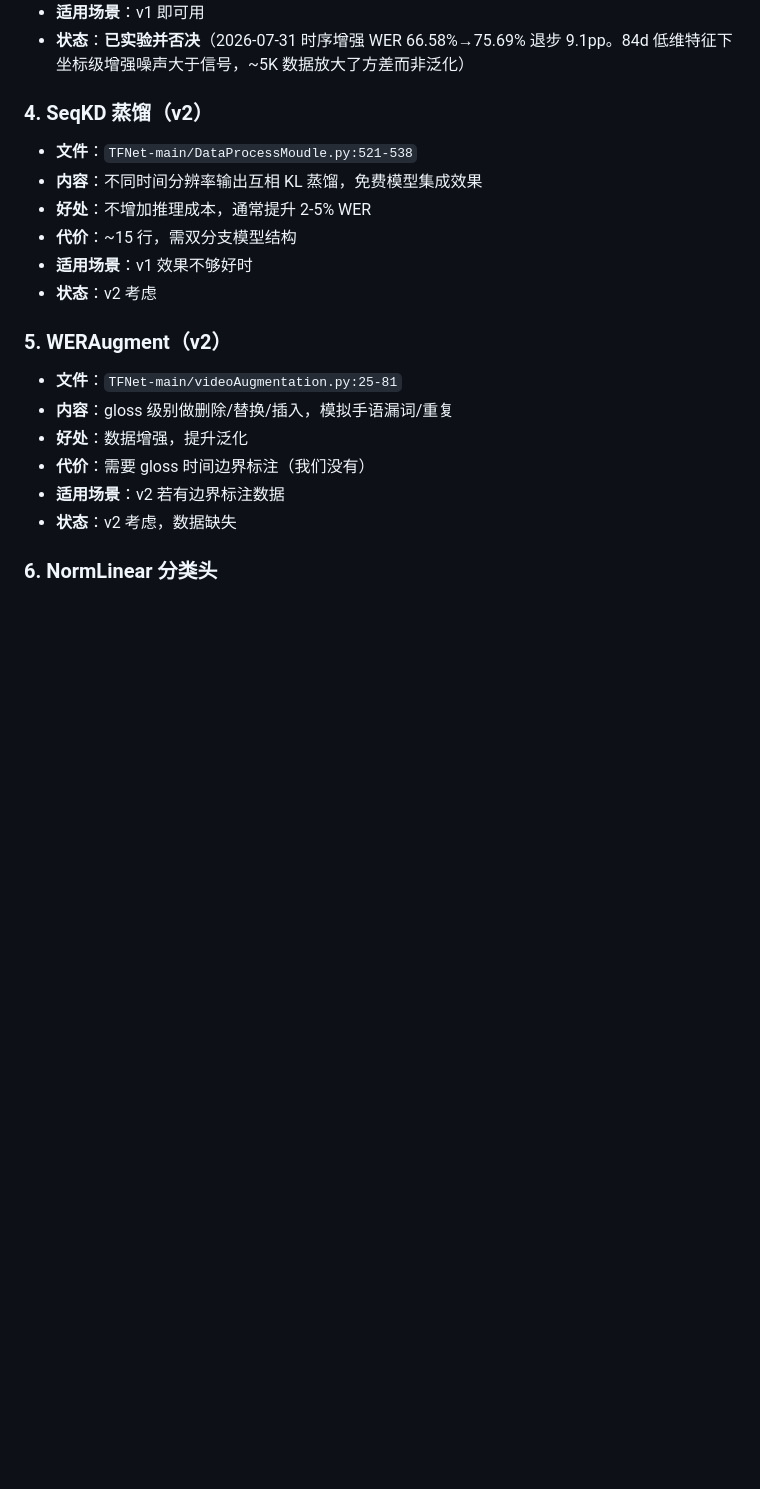
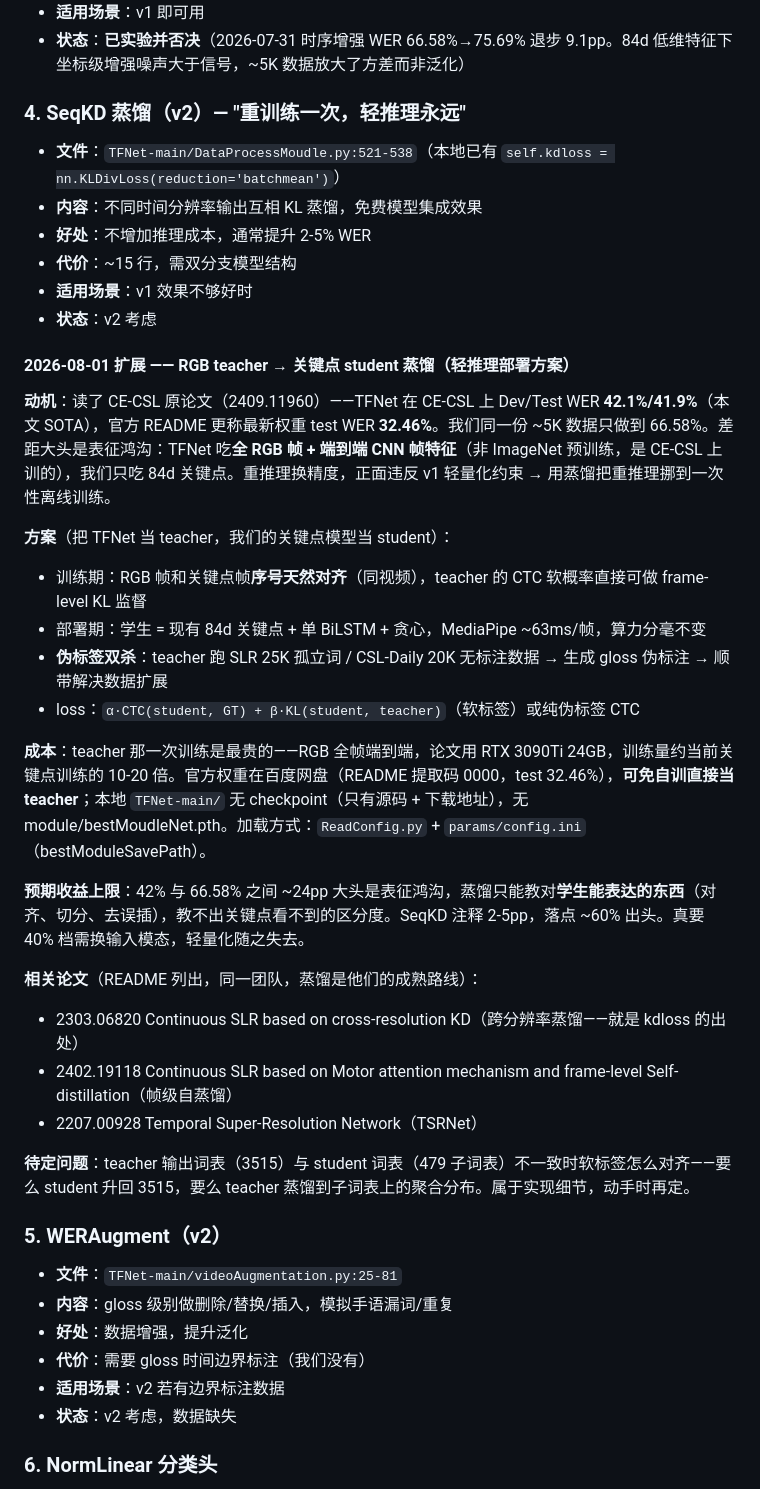
Before and after one commit to Brianbling/Red-star-cup-for-Brian, a Markdown page: docs/permanent/INSPIRATION.md, the part around the change. GitHub-like rendering; blank space fills up the shorter version.

```diff
--- a/docs/permanent/INSPIRATION.md
+++ b/docs/permanent/INSPIRATION.md
@@ -30,13 +30,34 @@
 - **适用场景**：v1 即可用
 - **状态**：**已实验并否决**（2026-07-31 时序增强 WER 66.58%→75.69% 退步 9.1pp。84d 低维特征下坐标级增强噪声大于信号，~5K 数据放大了方差而非泛化）
 
-### 4. SeqKD 蒸馏（v2）
-- **文件**：`TFNet-main/DataProcessMoudle.py:521-538`
+### 4. SeqKD 蒸馏（v2）— "重训练一次，轻推理永远"
+- **文件**：`TFNet-main/DataProcessMoudle.py:521-538`（本地已有 `self.kdloss = nn.KLDivLoss(reduction='batchmean')`）
 - **内容**：不同时间分辨率输出互相 KL 蒸馏，免费模型集成效果
 - **好处**：不增加推理成本，通常提升 2-5% WER
 - **代价**：~15 行，需双分支模型结构
 - **适用场景**：v1 效果不够好时
 - **状态**：v2 考虑
+
+#### 2026-08-01 扩展 —— RGB teacher → 关键点 student 蒸馏（轻推理部署方案）
+
+**动机**：读了 CE-CSL 原论文（2409.11960）——TFNet 在 CE-CSL 上 Dev/Test WER **42.1%/41.9%**（本文 SOTA），官方 README 更称最新权重 test WER **32.46%**。我们同一份 ~5K 数据只做到 66.58%。差距大头是表征鸿沟：TFNet 吃**全 RGB 帧 + 端到端 CNN 帧特征**（非 ImageNet 预训练，是 CE-CSL 上训的），我们只吃 84d 关键点。重推理换精度，正面违反 v1 轻量化约束 → 用蒸馏把重推理挪到一次性离线训练。
+
+**方案**（把 TFNet 当 teacher，我们的关键点模型当 student）：
+- 训练期：RGB 帧和关键点帧**序号天然对齐**（同视频），teacher 的 CTC 软概率直接可做 frame-level KL 监督
+- 部署期：学生 = 现有 84d 关键点 + 单 BiLSTM + 贪心，MediaPipe ~63ms/帧，算力分毫不变
+- **伪标签双杀**：teacher 跑 SLR 25K 孤立词 / CSL-Daily 20K 无标注数据 → 生成 gloss 伪标注 → 顺带解决数据扩展
+- loss：`α·CTC(student, GT) + β·KL(student, teacher)`（软标签）或纯伪标签 CTC
+
+**成本**：teacher 那一次训练是最贵的——RGB 全帧端到端，论文用 RTX 3090Ti 24GB，训练量约当前关键点训练的 10-20 倍。官方权重在百度网盘（README 提取码 0000，test 32.46%），**可免自训直接当 teacher**；本地 `TFNet-main/` 无 checkpoint（只有源码 + 下载地址），无 module/bestMoudleNet.pth。加载方式：`ReadConfig.py` + `params/config.ini`（bestModuleSavePath）。
+
+**预期收益上限**：42% 与 66.58% 之间 ~24pp 大头是表征鸿沟，蒸馏只能教对**学生能表达的东西**（对齐、切分、去误插），教不出关键点看不到的区分度。SeqKD 注释 2-5pp，落点 ~60% 出头。真要 40% 档需换输入模态，轻量化随之失去。
+
+**相关论文**（README 列出，同一团队，蒸馏是他们的成熟路线）：
+- 2303.06820 Continuous SLR based on cross-resolution KD（跨分辨率蒸馏——就是 kdloss 的出处）
+- 2402.19118 Continuous SLR based on Motor attention mechanism and frame-level Self-distillation（帧级自蒸馏）
+- 2207.00928 Temporal Super-Resolution Network（TSRNet）
+
+**待定问题**：teacher 输出词表（3515）与 student 词表（479 子词表）不一致时软标签怎么对齐——要么 student 升回 3515，要么 teacher 蒸馏到子词表上的聚合分布。属于实现细节，动手时再定。
 
 ### 5. WERAugment（v2）
 - **文件**：`TFNet-main/videoAugmentation.py:25-81`
```
Also changed, not shown: docs/permanent/CHANGELOG.md (+27 -0 lines).
